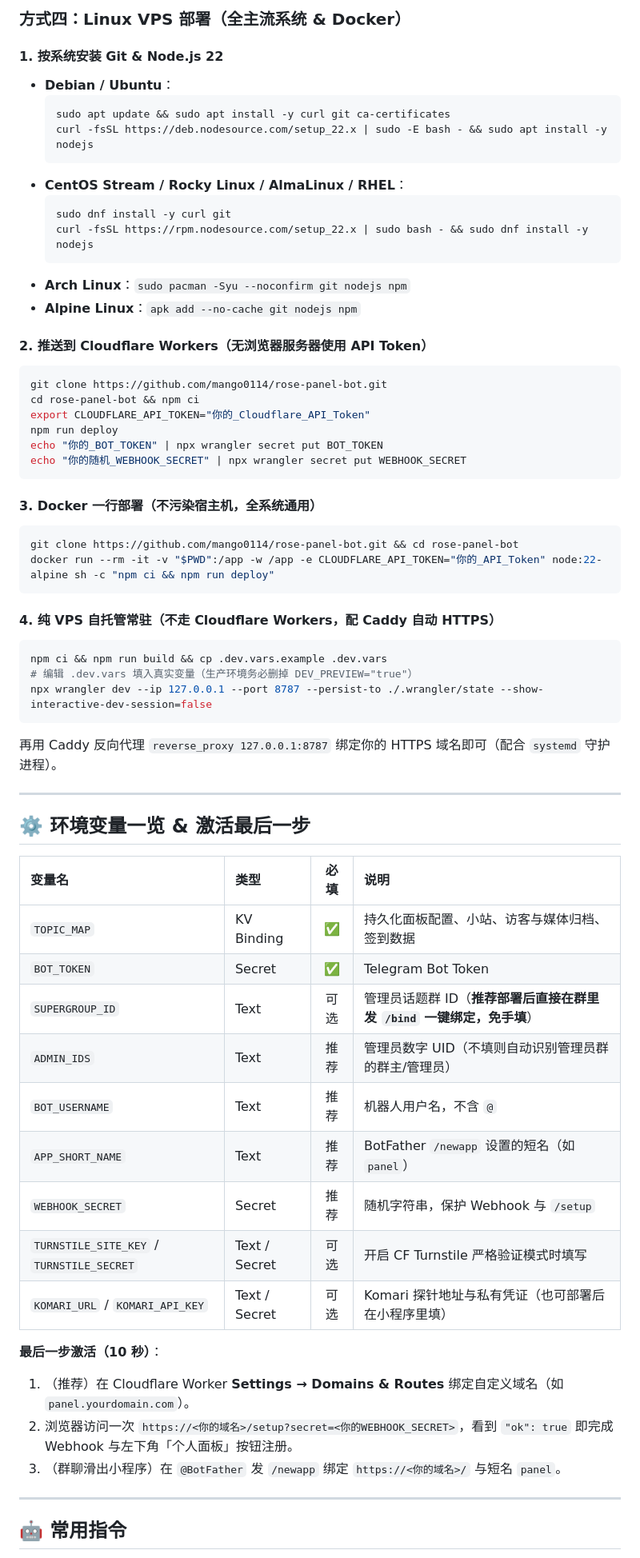
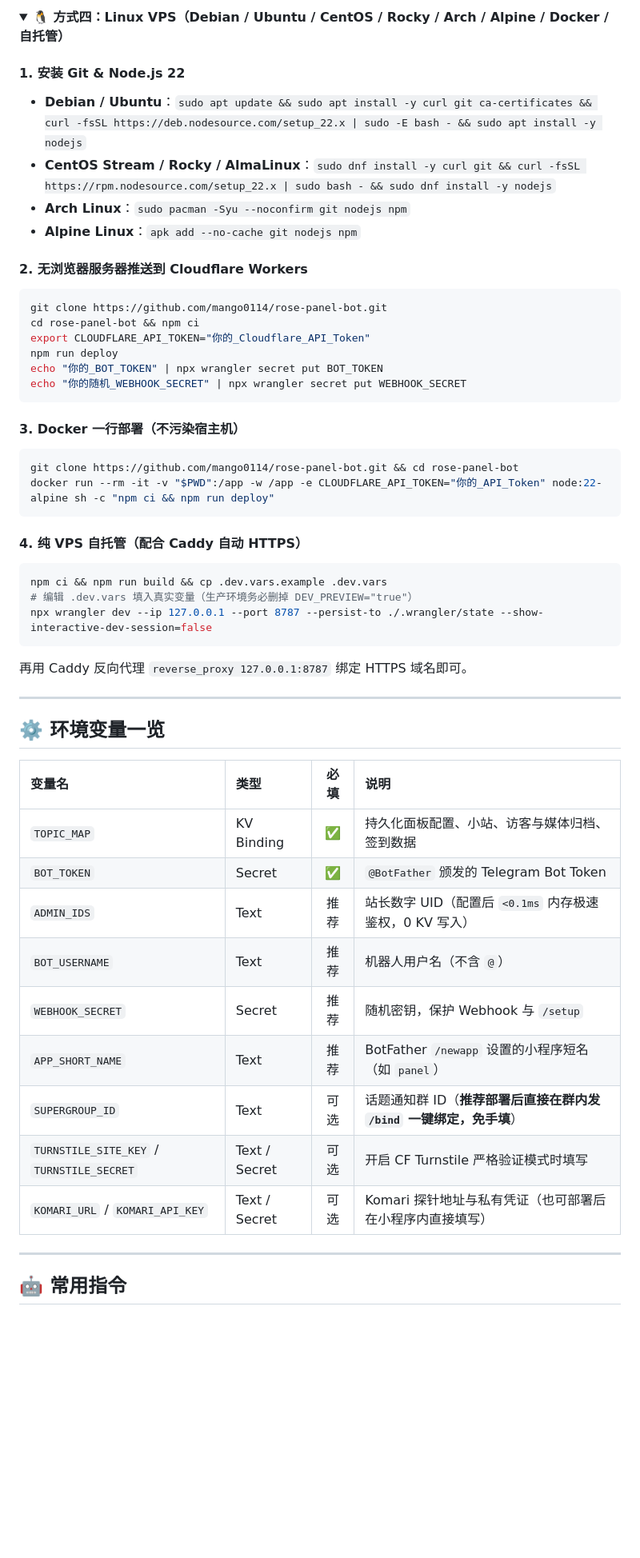
Before and after one commit to HueGild/rose-panel-bot, a Markdown page: README.md, the part around one of its changes. Shown at 80% size. GitHub-like rendering; folded sections open; blank space fills up the shorter version.

````diff
--- a/README.md
+++ b/README.md
@@ -133,21 +159,14 @@ npx wrangler secret put WEBHOOK_SECRET
 
-### 方式四：Linux VPS 部署（全主流系统 & Docker）
+<details>
+<summary><b>🐧 方式四：Linux VPS（Debian / Ubuntu / CentOS / Rocky / Arch / Alpine / Docker / 自托管）</b></summary>
 
-#### 1. 按系统安装 Git & Node.js 22
-- **Debian / Ubuntu**：
-  ```bash
-  sudo apt update && sudo apt install -y curl git ca-certificates
-  curl -fsSL https://deb.nodesource.com/setup_22.x | sudo -E bash - && sudo apt install -y nodejs
-  ```
-- **CentOS Stream / Rocky Linux / AlmaLinux / RHEL**：
-  ```bash
-  sudo dnf install -y curl git
-  curl -fsSL https://rpm.nodesource.com/setup_22.x | sudo bash - && sudo dnf install -y nodejs
-  ```
+#### 1. 安装 Git & Node.js 22
+- **Debian / Ubuntu**：`sudo apt update && sudo apt install -y curl git ca-certificates && curl -fsSL https://deb.nodesource.com/setup_22.x | sudo -E bash - && sudo apt install -y nodejs`
+- **CentOS Stream / Rocky / AlmaLinux**：`sudo dnf install -y curl git && curl -fsSL https://rpm.nodesource.com/setup_22.x | sudo bash - && sudo dnf install -y nodejs`
 - **Arch Linux**：`sudo pacman -Syu --noconfirm git nodejs npm`
 - **Alpine Linux**：`apk add --no-cache git nodejs npm`
 
-#### 2. 推送到 Cloudflare Workers（无浏览器服务器使用 API Token）
+#### 2. 无浏览器服务器推送到 Cloudflare Workers
 ```bash
 git clone https://github.com/mango0114/rose-panel-bot.git
 cd rose-panel-bot && npm ci
@@ -157,40 +176,36 @@ echo "你的_BOT_TOKEN" | npx wrangler secret put BOT_TOKEN
 echo "你的随机_WEBHOOK_SECRET" | npx wrangler secret put WEBHOOK_SECRET
 ```
 
-#### 3. Docker 一行部署（不污染宿主机，全系统通用）
+#### 3. Docker 一行部署（不污染宿主机）
 ```bash
 git clone https://github.com/mango0114/rose-panel-bot.git && cd rose-panel-bot
 docker run --rm -it -v "$PWD":/app -w /app -e CLOUDFLARE_API_TOKEN="你的_API_Token" node:22-alpine sh -c "npm ci && npm run deploy"
 ```
 
-#### 4. 纯 VPS 自托管常驻（不走 Cloudflare Workers，配 Caddy 自动 HTTPS）
+#### 4. 纯 VPS 自托管（配合 Caddy 自动 HTTPS）
 ```bash
 npm ci && npm run build && cp .dev.vars.example .dev.vars
 # 编辑 .dev.vars 填入真实变量（生产环境务必删掉 DEV_PREVIEW="true"）
 npx wrangler dev --ip 127.0.0.1 --port 8787 --persist-to ./.wrangler/state --show-interactive-dev-session=false
 ```
-再用 Caddy 反向代理 `reverse_proxy 127.0.0.1:8787` 绑定你的 HTTPS 域名即可（配合 `systemd` 守护进程）。
+再用 Caddy 反向代理 `reverse_proxy 127.0.0.1:8787` 绑定 HTTPS 域名即可。
+</details>
 
 ---
 
-## ⚙️ 环境变量一览 & 激活最后一步
+## ⚙️ 环境变量一览
 
 | 变量名 | 类型 | 必填 | 说明 |
 | :--- | :--- | :---: | :--- |
 | `TOPIC_MAP` | KV Binding | ✅ | 持久化面板配置、小站、访客与媒体归档、签到数据 |
-| `BOT_TOKEN` | Secret | ✅ | Telegram Bot Token |
-| `SUPERGROUP_ID` | Text | 可选 | 管理员话题群 ID（**推荐部署后直接在群里发 `/bind` 一键绑定，免手填**） |
-| `ADMIN_IDS` | Text | 推荐 | 管理员数字 UID（不填则自动识别管理员群的群主/管理员） |
-| `BOT_USERNAME` | Text | 推荐 | 机器人用户名，不含 `@` |
-| `APP_SHORT_NAME` | Text | 推荐 | BotFather `/newapp` 设置的短名（如 `panel`） |
-| `WEBHOOK_SECRET` | Secret | 推荐 | 随机字符串，保护 Webhook 与 `/setup` |
+| `BOT_TOKEN` | Secret | ✅ | `@BotFather` 颁发的 Telegram Bot Token |
+| `ADMIN_IDS` | Text | 推荐 | 站长数字 UID（配置后 `<0.1ms` 内存极速鉴权，0 KV 写入） |
+| `BOT_USERNAME` | Text | 推荐 | 机器人用户名（不含 `@`） |
+| `WEBHOOK_SECRET` | Secret | 推荐 | 随机密钥，保护 Webhook 与 `/setup` |
+| `APP_SHORT_NAME` | Text | 推荐 | BotFather `/newapp` 设置的小程序短名（如 `panel`） |
+| `SUPERGROUP_ID` | Text | 可选 | 话题通知群 ID（**推荐部署后直接在群内发 `/bind` 一键绑定，免手填**） |
 | `TURNSTILE_SITE_KEY` / `TURNSTILE_SECRET` | Text / Secret | 可选 | 开启 CF Turnstile 严格验证模式时填写 |
-| `KOMARI_URL` / `KOMARI_API_KEY` | Text / Secret | 可选 | Komari 探针地址与私有凭证（也可部署后在小程序里填） |
-
-**最后一步激活（10 秒）**：
-1. （推荐）在 Cloudflare Worker **Settings → Domains & Routes** 绑定自定义域名（如 `panel.yourdomain.com`）。
-2. 浏览器访问一次 `https://<你的域名>/setup?secret=<你的WEBHOOK_SECRET>`，看到 `"ok": true` 即完成 Webhook 与左下角「个人面板」按钮注册。
-3. （群聊滑出小程序）在 `@BotFather` 发 `/newapp` 绑定 `https://<你的域名>/` 与短名 `panel`。
+| `KOMARI_URL` / `KOMARI_API_KEY` | Text / Secret | 可选 | Komari 探针地址与私有凭证（也可部署后在小程序内直接填写） |
 
 ---
 
````
Also changed, not shown: other parts of README.md (+102 -72 lines), CHANGELOG.md (+12 -0 lines), docs/assets/preview-gallery.png (added), docs/assets/social-preview.png (added), 3 other files.
